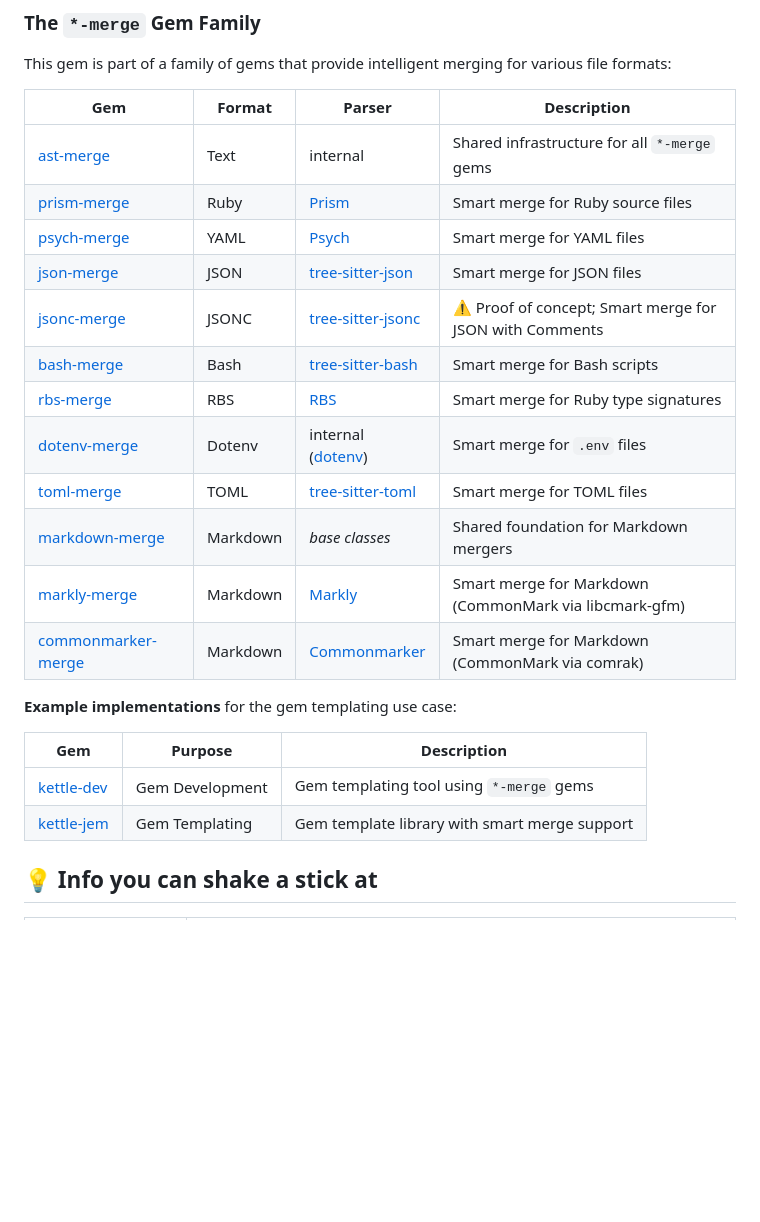
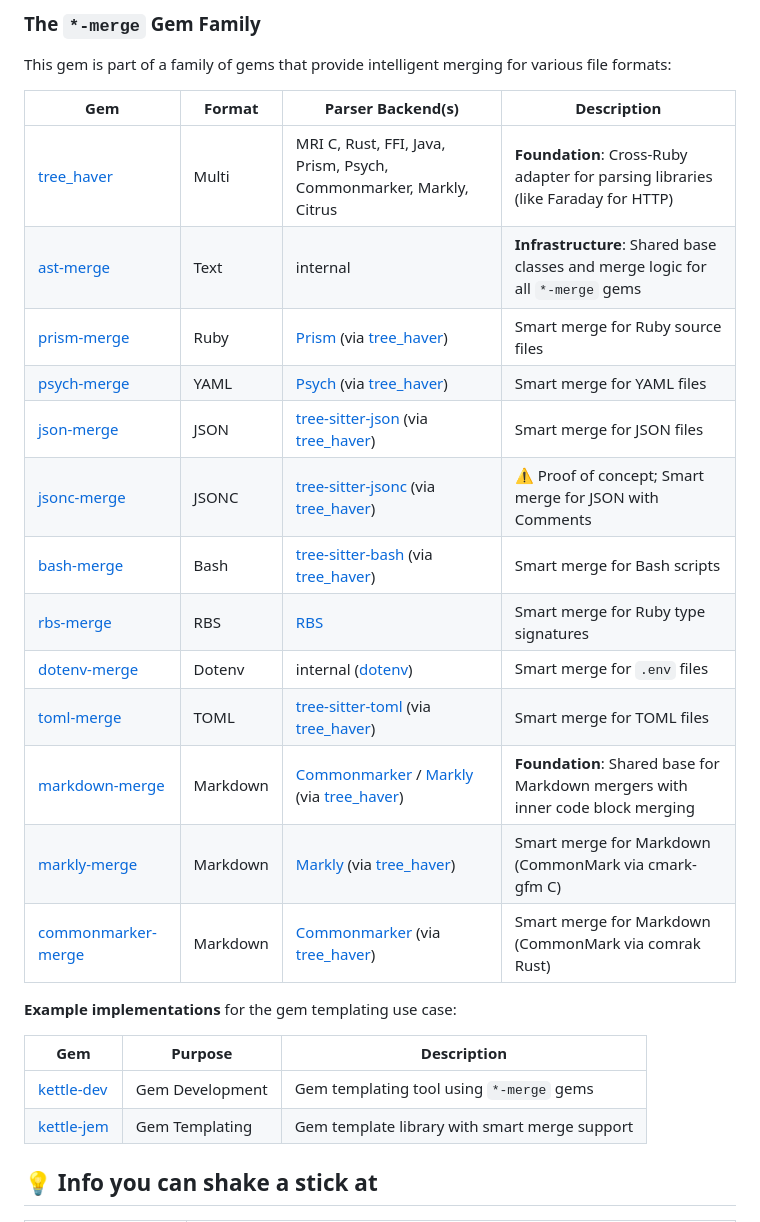
Before and after one commit to kettle-rb/prism-merge, a Markdown page: README.md, the part around one of its changes. Drawn GitHub-style; blank space fills up the shorter version.

Commit message:
📝 Update Gem Family Table

```diff
--- a/README.md
+++ b/README.md
@@ -93,20 +93,21 @@ File.write("merged.rb", result)
 
 This gem is part of a family of gems that provide intelligent merging for various file formats:
 
-| Gem | Format | Parser | Description |
-|-----|--------|--------|-------------|
-| [ast-merge][ast-merge] | Text | internal | Shared infrastructure for all `*-merge` gems |
-| [prism-merge][prism-merge] | Ruby | [Prism][prism] | Smart merge for Ruby source files |
-| [psych-merge][psych-merge] | YAML | [Psych][psych] | Smart merge for YAML files |
-| [json-merge][json-merge] | JSON | [tree-sitter-json][ts-json] | Smart merge for JSON files |
-| [jsonc-merge][jsonc-merge] | JSONC | [tree-sitter-jsonc][ts-jsonc] | ⚠️ Proof of concept; Smart merge for JSON with Comments |
-| [bash-merge][bash-merge] | Bash | [tree-sitter-bash][ts-bash] | Smart merge for Bash scripts |
+| Gem | Format | Parser Backend(s) | Description |
+|-----|--------|-------------------|-------------|
+| [tree_haver][tree_haver] | Multi | MRI C, Rust, FFI, Java, Prism, Psych, Commonmarker, Markly, Citrus | **Foundation**: Cross-Ruby adapter for parsing libraries (like Faraday for HTTP) |
+| [ast-merge][ast-merge] | Text | internal | **Infrastructure**: Shared base classes and merge logic for all `*-merge` gems |
+| [prism-merge][prism-merge] | Ruby | [Prism][prism] (via [tree_haver][tree_haver]) | Smart merge for Ruby source files |
+| [psych-merge][psych-merge] | YAML | [Psych][psych] (via [tree_haver][tree_haver]) | Smart merge for YAML files |
+| [json-merge][json-merge] | JSON | [tree-sitter-json][ts-json] (via [tree_haver][tree_haver]) | Smart merge for JSON files |
+| [jsonc-merge][jsonc-merge] | JSONC | [tree-sitter-jsonc][ts-jsonc] (via [tree_haver][tree_haver]) | ⚠️ Proof of concept; Smart merge for JSON with Comments |
+| [bash-merge][bash-merge] | Bash | [tree-sitter-bash][ts-bash] (via [tree_haver][tree_haver]) | Smart merge for Bash scripts |
 | [rbs-merge][rbs-merge] | RBS | [RBS][rbs] | Smart merge for Ruby type signatures |
 | [dotenv-merge][dotenv-merge] | Dotenv | internal ([dotenv][dotenv]) | Smart merge for `.env` files |
-| [toml-merge][toml-merge] | TOML | [tree-sitter-toml][ts-toml] | Smart merge for TOML files |
-| [markdown-merge][markdown-merge] | Markdown | _base classes_ | Shared foundation for Markdown mergers |
-| [markly-merge][markly-merge] | Markdown | [Markly][markly] | Smart merge for Markdown (CommonMark via libcmark-gfm) |
-| [commonmarker-merge][commonmarker-merge] | Markdown | [Commonmarker][commonmarker] | Smart merge for Markdown (CommonMark via comrak) |
+| [toml-merge][toml-merge] | TOML | [tree-sitter-toml][ts-toml] (via [tree_haver][tree_haver]) | Smart merge for TOML files |
+| [markdown-merge][markdown-merge] | Markdown | [Commonmarker][commonmarker] / [Markly][markly] (via [tree_haver][tree_haver]) | **Foundation**: Shared base for Markdown mergers with inner code block merging |
+| [markly-merge][markly-merge] | Markdown | [Markly][markly] (via [tree_haver][tree_haver]) | Smart merge for Markdown (CommonMark via cmark-gfm C) |
+| [commonmarker-merge][commonmarker-merge] | Markdown | [Commonmarker][commonmarker] (via [tree_haver][tree_haver]) | Smart merge for Markdown (CommonMark via comrak Rust) |
 
 **Example implementations** for the gem templating use case:
 
```
Also changed, not shown: other parts of README.md (+11 -0 lines).
